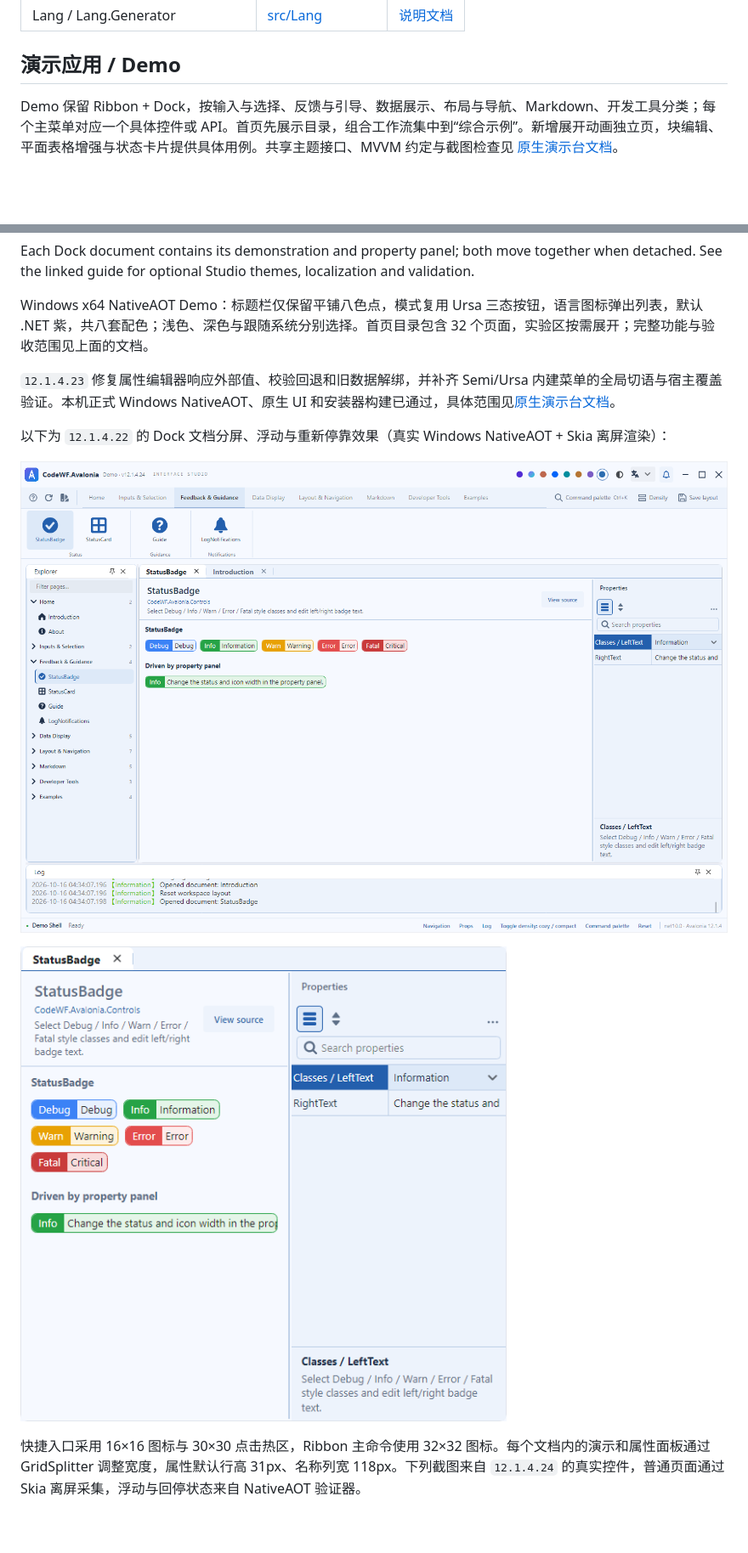
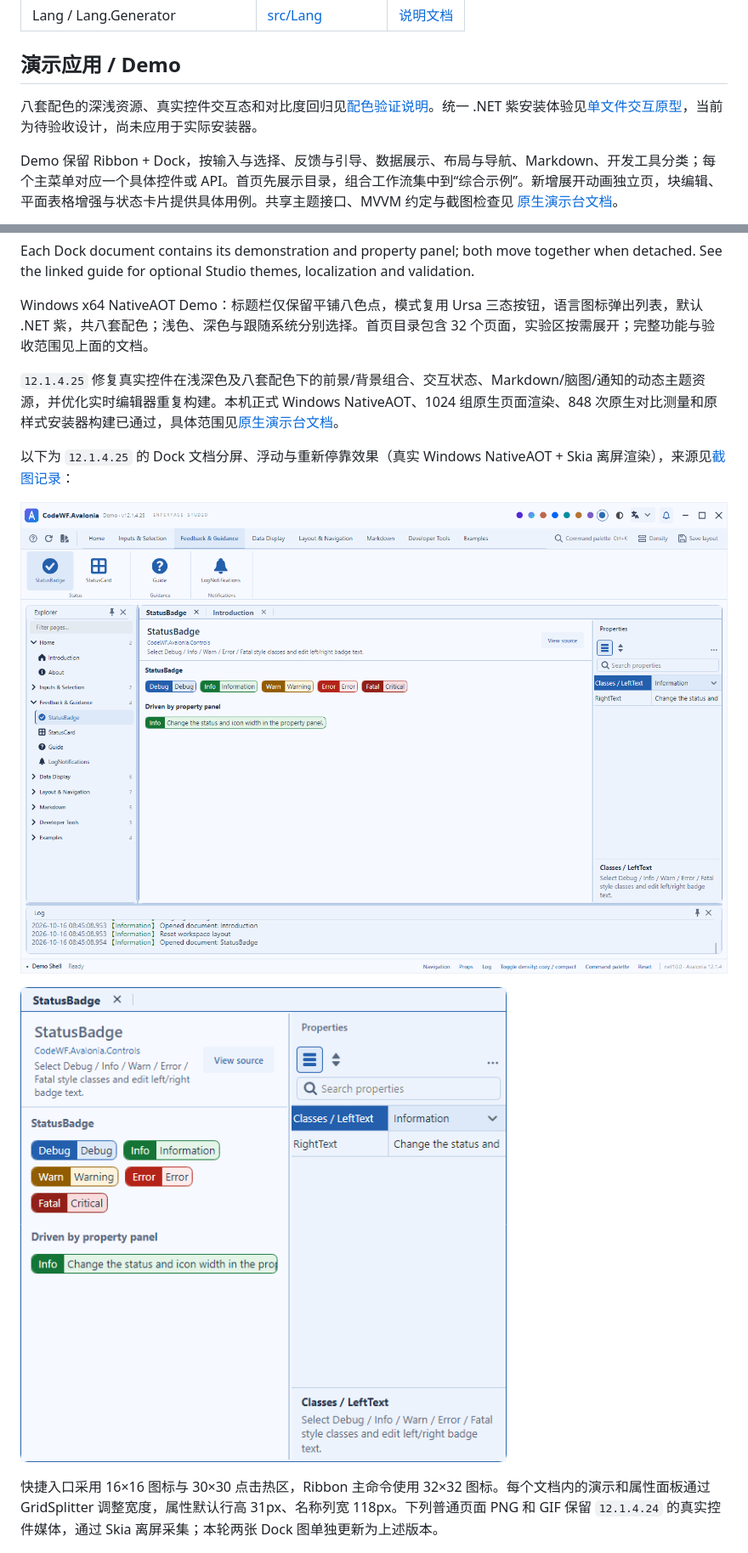
Before and after one commit to dotnet9/CodeWF.Avalonia, a Markdown page: README.md, 2 parts joined by grey strips. Shown: that part at 85% size. GitHub-like rendering; pictures changed too: docs/images/studio-dock-floating.png, docs/images/studio-dock-redocked.png; blank space fills up the shorter version.

```diff
--- a/README.md
+++ b/README.md
@@ -168,6 +168,8 @@ public class MyMarkdownThemes : MarkdownThemes
 
 ## 演示应用 / Demo
 
+八套配色的深浅资源、真实控件交互态和对比度回归见[配色验证说明](docs/ThemeVerification.md)。统一 .NET 紫安装体验见[单文件交互原型](design/CodeWF.安装器原型.html)，当前为待验收设计，尚未应用于实际安装器。
+
 Demo 保留 Ribbon + Dock，按输入与选择、反馈与引导、数据展示、布局与导航、Markdown、开发工具分类；每个主菜单对应一个具体控件或 API。首页先展示目录，组合工作流集中到“综合示例”。新增展开动画独立页，块编辑、平面表格增强与状态卡片提供具体用例。共享主题接口、MVVM 约定与截图检查见 [原生演示台文档](docs/NativeDemo.md)。
 
 文档内使用 Grid + GridSplitter 放置演示与独立属性面板，浮动时整体移动。命令区进一步按状态、引导、表格、窗口、布局动效、Markdown 阅读 / 编辑 / 导出等用途分组。参数与演示优先展示，源码按需打开；长 API 名保持完整，窄窗口可横向滚动。仓库通过 `global.json` 选择稳定版 .NET 10 SDK。
@@ -178,15 +180,15 @@ Each Dock document contains its demonstration and property panel; both move toge
 
 Windows x64 NativeAOT Demo：标题栏仅保留平铺八色点，模式复用 Ursa 三态按钮，语言图标弹出列表，默认 .NET 紫，共八套配色；浅色、深色与跟随系统分别选择。首页目录包含 32 个页面，实验区按需展开；完整功能与验收范围见上面的文档。
 
-`12.1.4.23` 修复属性编辑器响应外部值、校验回退和旧数据解绑，并补齐 Semi/Ursa 内建菜单的全局切语与宿主覆盖验证。本机正式 Windows NativeAOT、原生 UI 和安装器构建已通过，具体范围见[原生演示台文档](docs/NativeDemo.md)。
+`12.1.4.25` 修复真实控件在浅深色及八套配色下的前景/背景组合、交互状态、Markdown/脑图/通知的动态主题资源，并优化实时编辑器重复构建。本机正式 Windows NativeAOT、1024 组原生页面渲染、848 次原生对比测量和原样式安装器构建已通过，具体范围见[原生演示台文档](docs/NativeDemo.md)。
 
-以下为 `12.1.4.22` 的 Dock 文档分屏、浮动与重新停靠效果（真实 Windows NativeAOT + Skia 离屏渲染）：
+以下为 `12.1.4.25` 的 Dock 文档分屏、浮动与重新停靠效果（真实 Windows NativeAOT + Skia 离屏渲染），来源见[截图记录](docs/recheck25-native-media.md)：
 
 ![文档与属性面板同步停靠](https://raw.githubusercontent.com/dotnet9/CodeWF.Avalonia/main/docs/images/studio-dock-redocked.png)
 
 ![浮动文档保留属性面板](https://raw.githubusercontent.com/dotnet9/CodeWF.Avalonia/main/docs/images/studio-dock-floating.png)
 
-快捷入口采用 16×16 图标与 30×30 点击热区，Ribbon 主命令使用 32×32 图标。每个文档内的演示和属性面板通过 GridSplitter 调整宽度，属性默认行高 31px、名称列宽 118px。下列截图来自 `12.1.4.24` 的真实控件，普通页面通过 Skia 离屏采集，浮动与回停状态来自 NativeAOT 验证器。
+快捷入口采用 16×16 图标与 30×30 点击热区，Ribbon 主命令使用 32×32 图标。每个文档内的演示和属性面板通过 GridSplitter 调整宽度，属性默认行高 31px、名称列宽 118px。下列普通页面 PNG 和 GIF 保留 `12.1.4.24` 的真实控件媒体，通过 Skia 离屏采集；本轮两张 Dock 图单独更新为上述版本。
 
 ![.NET 紫色原生演示台](https://raw.githubusercontent.com/dotnet9/CodeWF.Avalonia/main/docs/images/studio-dotnet.png)
 
```
Also changed, not shown: docs/NativeDemo.md (+5 -1 lines), docs/ThemeVerification.md (added, +44 -0 lines), docs/recheck25-native-media.md (added, +18 -0 lines).
